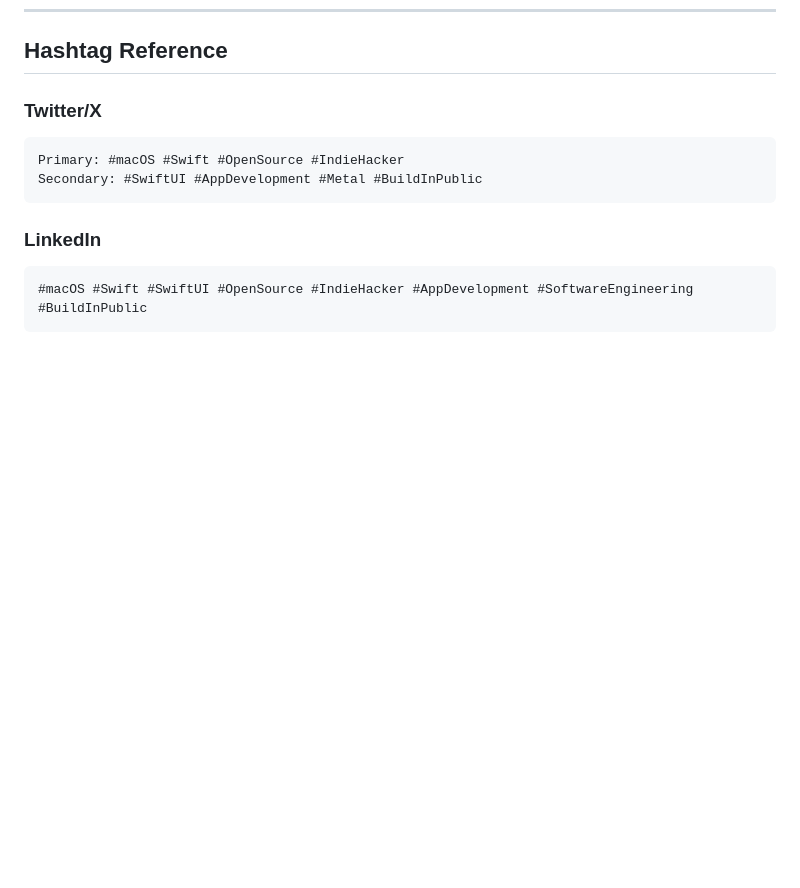
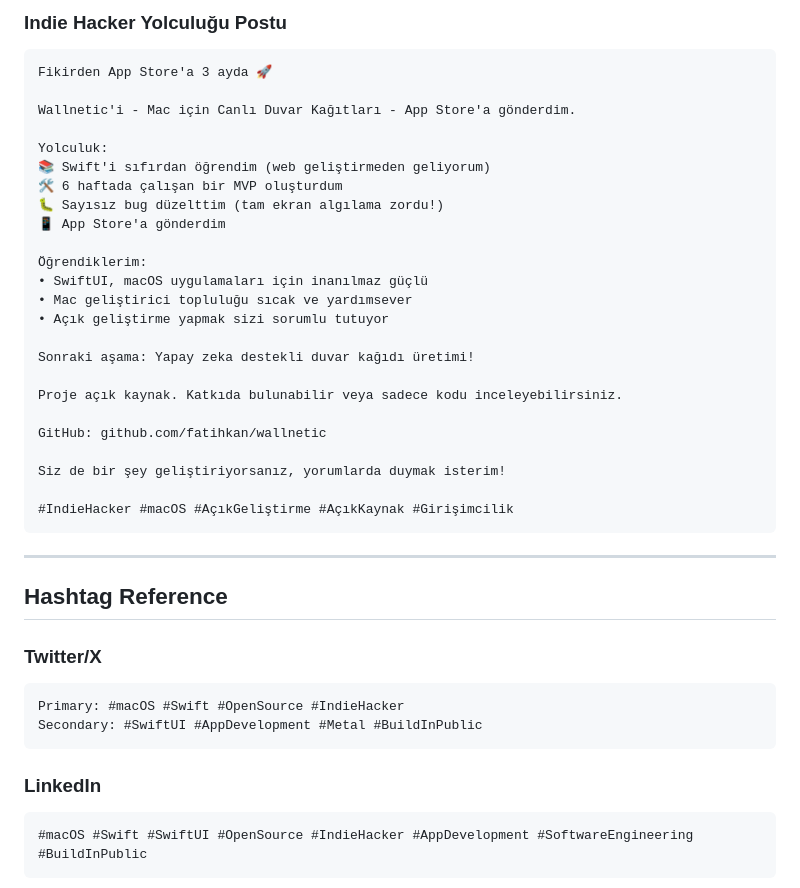
Before and after one commit to fatihkan/wallnetic, a Markdown page: docs/SOCIAL_MEDIA.md, the part around one of its changes. Rendered like a GitHub page; blank space fills up the shorter version.

````diff
--- a/docs/SOCIAL_MEDIA.md
+++ b/docs/SOCIAL_MEDIA.md
@@ -226,3 +286,34 @@ If you're building something, I'd love to hear about it in the comments!
+### Indie Hacker Yolculuğu Postu
+
+```
+Fikirden App Store'a 3 ayda 🚀
+
+Wallnetic'i - Mac için Canlı Duvar Kağıtları - App Store'a gönderdim.
+
+Yolculuk:
+📚 Swift'i sıfırdan öğrendim (web geliştirmeden geliyorum)
+🛠️ 6 haftada çalışan bir MVP oluşturdum
+🐛 Sayısız bug düzelttim (tam ekran algılama zordu!)
+📱 App Store'a gönderdim
+
+Öğrendiklerim:
+• SwiftUI, macOS uygulamaları için inanılmaz güçlü
+• Mac geliştirici topluluğu sıcak ve yardımsever
+• Açık geliştirme yapmak sizi sorumlu tutuyor
+
+Sonraki aşama: Yapay zeka destekli duvar kağıdı üretimi!
+
+Proje açık kaynak. Katkıda bulunabilir veya sadece kodu inceleyebilirsiniz.
+
+GitHub: github.com/fatihkan/wallnetic
+
+Siz de bir şey geliştiriyorsanız, yorumlarda duymak isterim!
+
+#IndieHacker #macOS #AçıkGeliştirme #AçıkKaynak #Girişimcilik
+```
+
+---
+
 ## Hashtag Reference
 
 ### Twitter/X
````
Also changed, not shown: other parts of docs/SOCIAL_MEDIA.md (+60 -0 lines).
